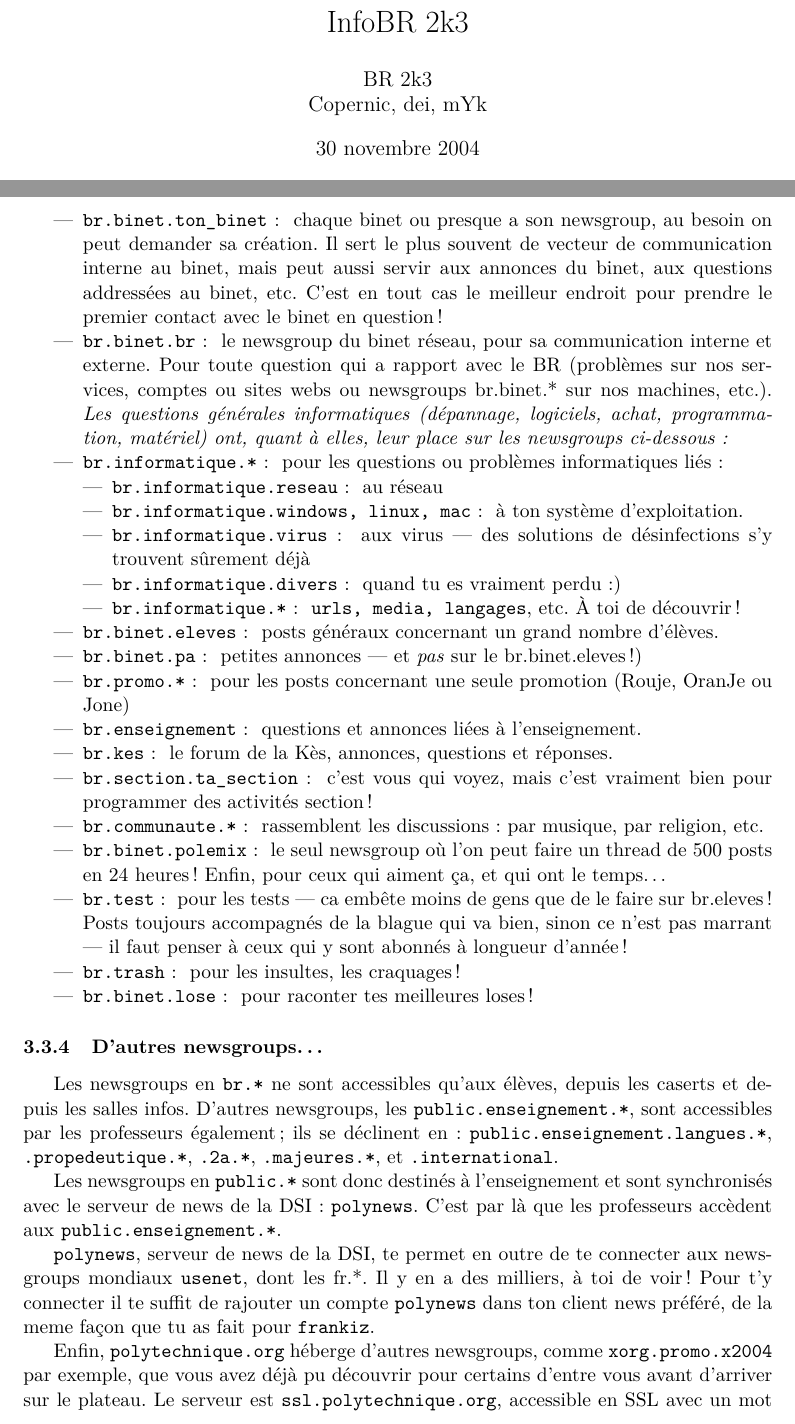
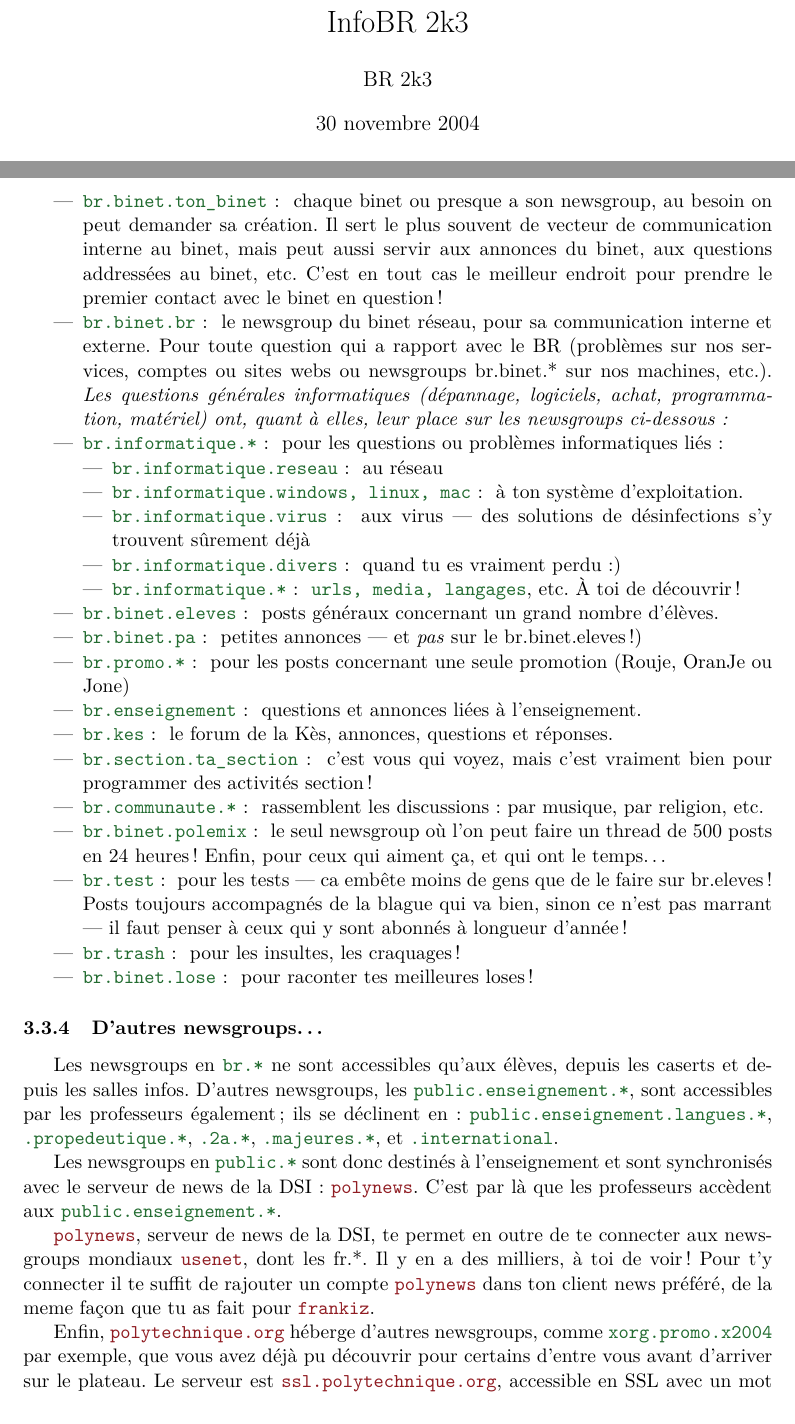
Before and after one commit to BinetReseau/infobr, a LaTeX document (infobr.tex, which reads partie3-reference_rapide/2-utilisation_des_ng.tex): two parts of pages 1 and 5 of 8, joined at a grey line, cut so that both start at the same text. Compiled offline with pdfLaTeX; the source files are stored in an older character set and shown here as Unicode.

Commit message:
Ajout de couleur sur serveurs / urls / newsgroups + structure de commandes pour faciliter ce genre de  modifications globables (/me autoslaps avec un formatage explicite)
git-svn-id: file:///home/svn-br/infobr/trunk@2272 163b7697-d90c-4444-a4e3-743dfff665aa

```diff
--- a/infobr.tex
+++ b/infobr.tex
@@ -12,6 +12,7 @@
 \usepackage{amsmath}
 \usepackage{amssymb}
 \usepackage{graphicx}
+\usepackage{color}
 \usepackage{epstopdf}
 \DeclareGraphicsRule{.tif}{png}{.png}{`convert #1 `dirname #1`/`basename #1 .tif`.png}
 \usepackage{pdfsync}
@@ -22,4 +23,3 @@
 \addtolength{\textwidth}{60pt}
 
 \title{InfoBR 2k3}
-\author{BR 2k3\\ Copernic, dei, mYk}
--- a/partie3-reference_rapide/2-utilisation_des_ng.tex
+++ b/partie3-reference_rapide/2-utilisation_des_ng.tex
@@ -33,7 +33,7 @@ Le serveur de news \texttt{frankiz} héberge plus de 200 newsgroups, mais seuls
     \itemngpp{br.informatique.windows, linux, mac} à ton système d'exploitation.
     \itemngpp{br.informatique.virus} aux virus --- des solutions de désinfections s'y trouvent sûrement déjà
     \itemngpp{br.informatique.divers} quand tu es vraiment perdu :)
-    \itemngpp{br.informatique.*} \texttt{urls, media, langages}, etc. À toi de découvrir !
+    \itemngpp{br.informatique.*} \ngname{urls, media, langages}, etc. À toi de découvrir !
   \end{itemize}
   \itemngpp{br.binet.eleves} posts généraux concernant un grand nombre d'élèves.
   \itemngpp{br.binet.pa} petites annonces --- et \emph{pas} sur le br.binet.eleves !)
@@ -51,13 +51,13 @@ Le serveur de news \texttt{frankiz} héberge plus de 200 newsgroups, mais seuls
 
 \subsubsection{D'autres newsgroups\ldots}
 
-Les newsgroups en \texttt{br.*} ne sont accessibles qu'aux élèves, depuis les caserts et depuis les salles infos. D'autres newsgroups, les \texttt{public.enseignement.*}, sont accessibles par les professeurs également ; ils se déclinent en : \texttt{public.enseignement.langues.*}, \texttt{.propedeutique.*}, \texttt{.2a.*}, \texttt{.majeures.*}, et \texttt{.international}.
+Les newsgroups en \ngname{br.*} ne sont accessibles qu'aux élèves, depuis les caserts et depuis les salles infos. D'autres newsgroups, les \ngname{public.enseignement.*}, sont accessibles par les professeurs également ; ils se déclinent en : \ngname{public.enseignement.langues.*}, \ngname{.propedeutique.*}, \ngname{.2a.*}, \ngname{.majeures.*}, et \ngname{.international}.
 
-Les newsgroups en \texttt{public.*} sont donc destinés à l'enseignement et sont synchronisés avec le serveur de news de la DSI : \texttt{polynews}. C'est par là que les professeurs accèdent aux \texttt{public.enseignement.*}.
+Les newsgroups en \ngname{public.*} sont donc destinés à l'enseignement et sont synchronisés avec le serveur de news de la DSI : \server{polynews}. C'est par là que les professeurs accèdent aux \ngname{public.enseignement.*}.
 
-\texttt{polynews}, serveur de news de la DSI, te permet en outre de te connecter aux newsgroups mondiaux \texttt{usenet}, dont les fr.*. Il y en a des milliers, à toi de voir ! Pour t'y connecter il te suffit de rajouter un compte \texttt{polynews} dans ton client news préféré, de la meme façon que tu as fait pour \texttt{frankiz}.
+\server{polynews}, serveur de news de la DSI, te permet en outre de te connecter aux newsgroups mondiaux \server{usenet}, dont les fr.*. Il y en a des milliers, à toi de voir ! Pour t'y connecter il te suffit de rajouter un compte \server{polynews} dans ton client news préféré, de la meme façon que tu as fait pour \server{frankiz}.
 
-Enfin, \texttt{polytechnique.org} héberge d'autres newsgroups, comme \texttt{xorg.promo.x2004} par exemple, que vous avez déjà pu découvrir pour certains d'entre vous avant d'arriver sur le plateau. Le serveur est \texttt{ssl.polytechnique.org}, accessible en SSL avec un mot de passe à définir sur \texttt{https://www.polytechnique.org/acces\_smtp.php}.
+Enfin, \server{polytechnique.org} héberge d'autres newsgroups, comme \ngname{xorg.promo.x2004} par exemple, que vous avez déjà pu découvrir pour certains d'entre vous avant d'arriver sur le plateau. Le serveur est \server{ssl.polytechnique.org}, accessible en SSL avec un mot de passe à définir sur \url{https\string://www.polytechnique.org/acces\_smtp.php}.
 
 
 \subsubsection{En bref !}
```
Also changed, not shown: infobr.pdf, infobr.tex (11 more changed lines), partie3-reference_rapide/2-utilisation_des_ng.tex (12 more changed lines).
